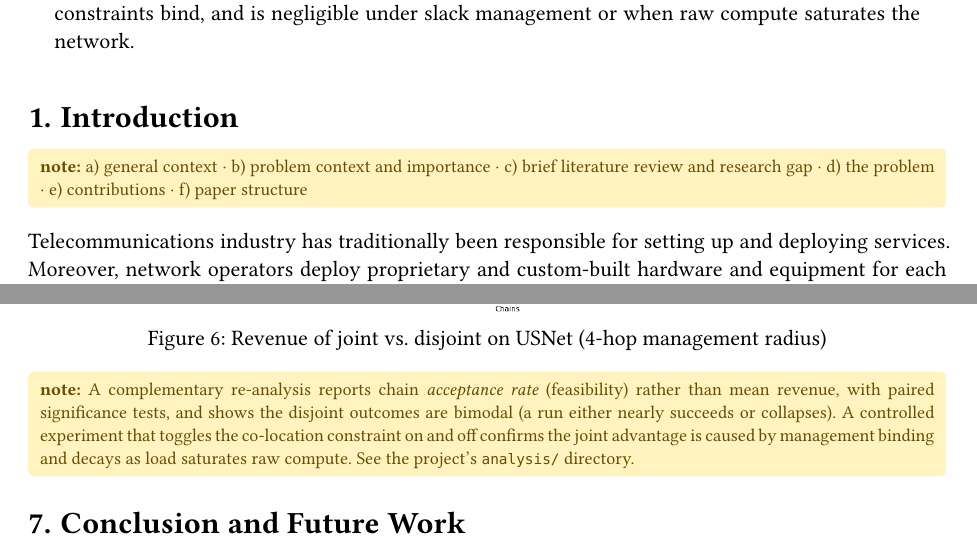
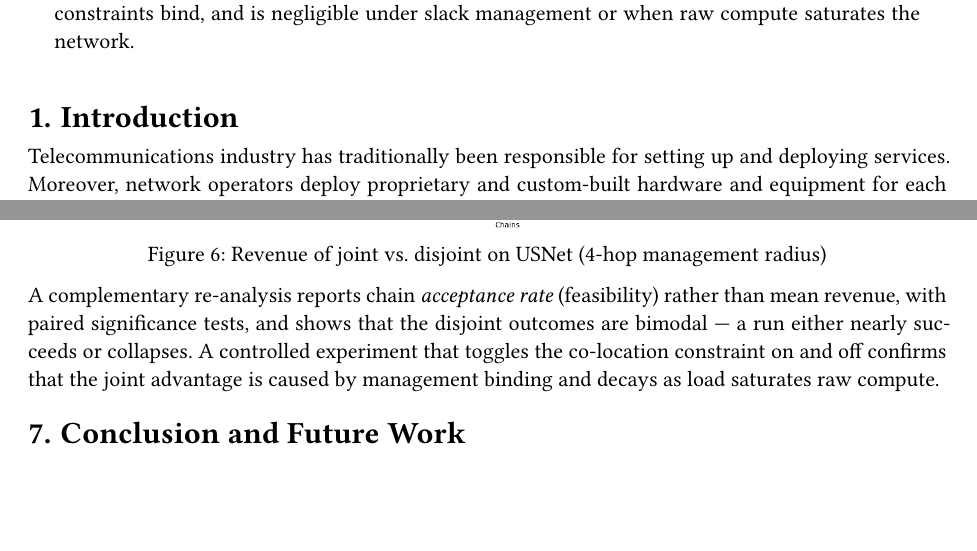
Before and after one commit to reinnet/jsd-mp, a Typst document (paper/main.typ, which reads paper/introduction.typ, paper/results.typ): two parts of pages 1 and 15 of 17, joined at a grey line, cut so that both start at the same text, the shorter picture padded with empty space. Compiled offline with Typst 0.15.

Commit message:
paper: strip authoring TODO notes
Remove the \hly{}-style outline scaffolding carried over as todo() callouts:
drop the introduction outline note, un-wrap the results acceptance-rate note
into normal prose, and delete the now-unused lib.typ. Compiles clean (0 warnings).

Co-Authored-By: Claude Opus 4.8 (1M context) <noreply@anthropic.com>

```diff
--- a/paper/introduction.typ
+++ b/paper/introduction.typ
@@ -1,8 +1,3 @@
-#import "lib.typ": todo
-#todo[a) general context · b) problem context and importance · c) brief
-literature review and research gap · d) the problem · e) contributions ·
-f) paper structure]
-
 Telecommunications industry has traditionally been responsible for setting up
 and deploying services. Moreover, network operators deploy proprietary and
 custom-built hardware and equipment for each function in their infrastructure.
--- a/paper/results.typ
+++ b/paper/results.typ
@@ -100,9 +98,9 @@ management parameter, which is the central message of this comparison.
   caption: [Revenue of joint vs. disjoint on USNet (4-hop management radius)],
 ) <fig:usnet-tight>
 
-#todo[A complementary re-analysis reports chain _acceptance rate_ (feasibility)
-rather than mean revenue, with paired significance tests, and shows the disjoint
-outcomes are bimodal (a run either nearly succeeds or collapses). A controlled
-experiment that toggles the co-location constraint on and off confirms the joint
-advantage is caused by management binding and decays as load saturates raw
-compute. See the project's `analysis/` directory.]
+A complementary re-analysis reports chain _acceptance rate_ (feasibility) rather
+than mean revenue, with paired significance tests, and shows that the disjoint
+outcomes are bimodal — a run either nearly succeeds or collapses. A controlled
+experiment that toggles the co-location constraint on and off confirms that the
+joint advantage is caused by management binding and decays as load saturates raw
+compute.
```
Also changed, not shown: paper/lib.typ (deleted, +0 -7 lines), paper/results.typ (2 more changed lines).
